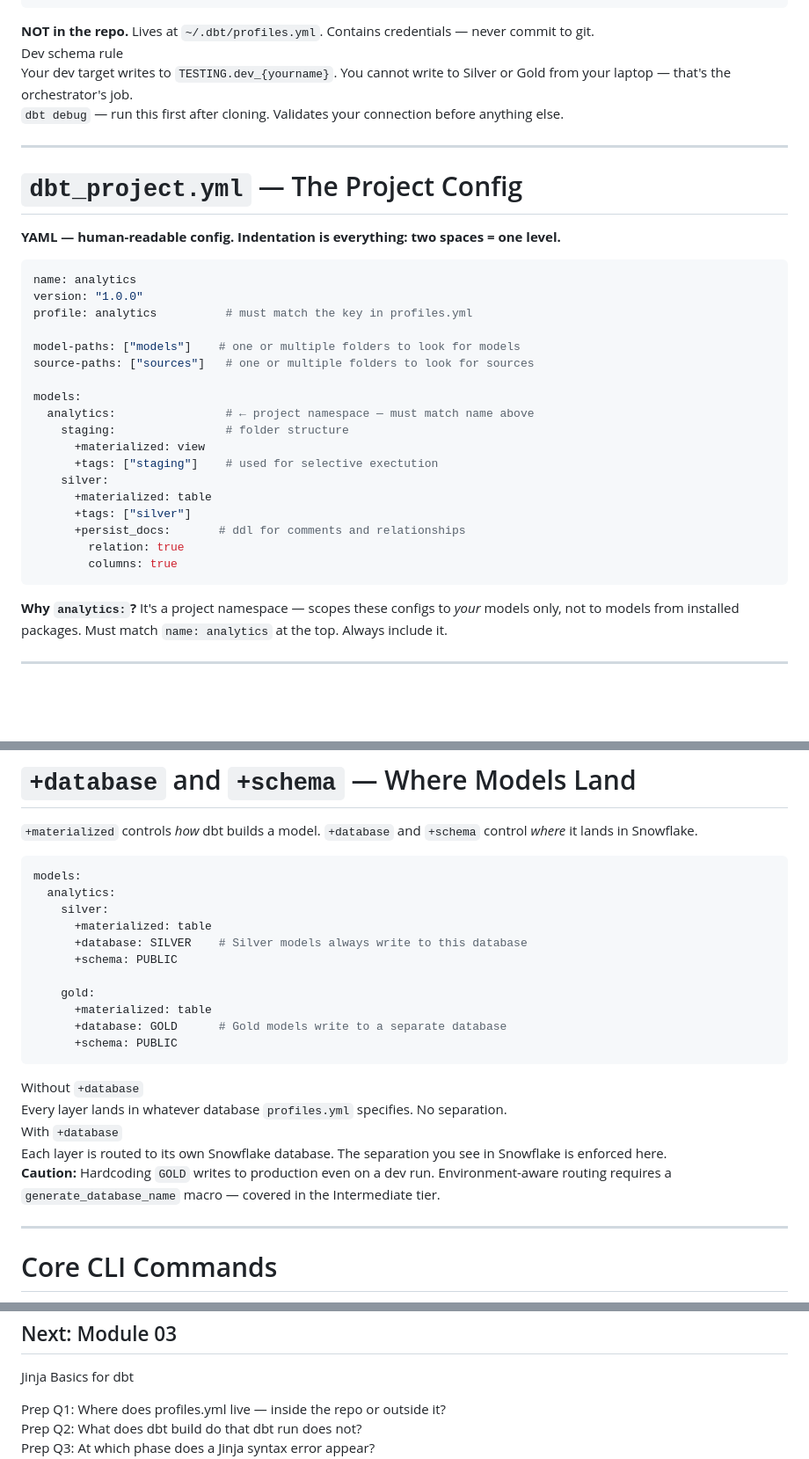
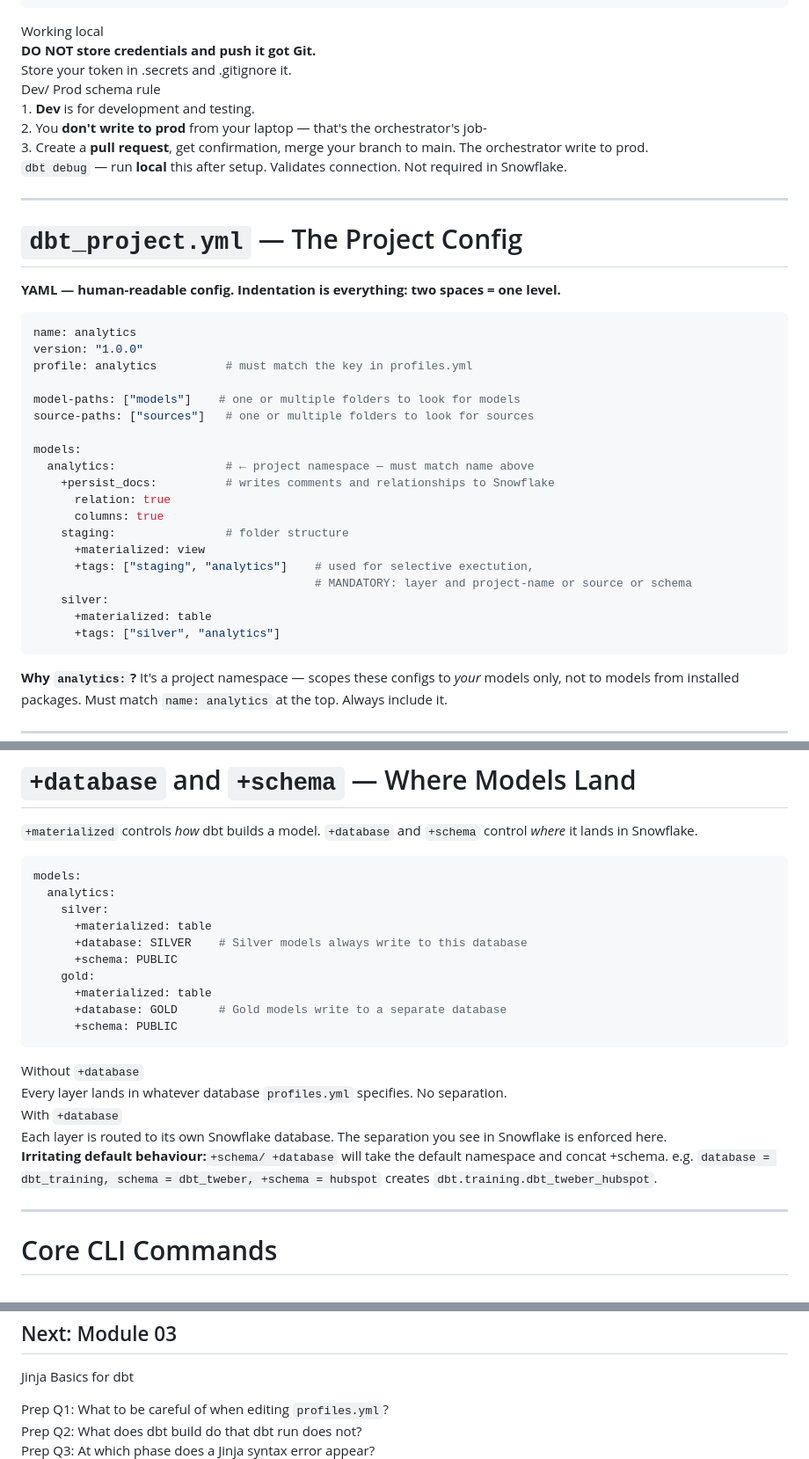
Before and after one commit to ThorstenWeberGER/dbt-training, a Markdown page: presentation/module_02.md, 3 parts joined by grey strips. Shown at 88% size. Rendered like a GitHub page; blank space fills up the shorter version.

Commit message:
changes in module1 and module2 presentation

````diff
--- a/presentation/module_02.md
+++ b/presentation/module_02.md
@@ -68,16 +68,19 @@ analytics:
 <div class="flex flex-col gap-3 mt-2">
 
 <div class="bg-amber-50 border border-amber-200 rounded-lg p-3 text-sm text-amber-800">
-  <strong>NOT in the repo.</strong> Lives at <code>~/.dbt/profiles.yml</code>. Contains credentials — never commit to git.
+  <div class="font-mono text-xs text-slate-400 mb-1">Working local</div>
+  <strong>DO NOT store credentials and push it got Git.</strong><br> Store your token in .secrets and .gitignore it.
 </div>
 
 <div class="bg-white border border-slate-200 rounded-lg p-3 text-sm">
-  <div class="font-mono text-xs text-slate-400 mb-1">Dev schema rule</div>
-  Your dev target writes to <code>TESTING.dev_{yourname}</code>. You cannot write to Silver or Gold from your laptop — that's the orchestrator's job.
+  <div class="font-mono text-xs text-slate-400 mb-1">Dev/ Prod schema rule</div>
+  1. <strong>Dev</strong> is for development and testing.<br>
+  2. You <strong>don't write to prod</strong> from your laptop — that's the orchestrator's job-<br>
+  3. Create a <strong>pull request</strong>, get confirmation, merge your branch to main. The orchestrator write to prod.
 </div>
 
 <div class="bg-emerald-50 border border-emerald-200 rounded-lg p-3 text-sm text-emerald-800">
-  <code class="font-mono">dbt debug</code> — run this first after cloning. Validates your connection before anything else.
+  <code class="font-mono">dbt debug</code> — run <strong>local</strong> this after setup. Validates connection. Not required in Snowflake.
 </div>
 
 </div>
@@ -101,7 +104,7 @@ Emphasise: the orchestrator uses the prod target. You as a developer always use
 
 **YAML — human-readable config. Indentation is everything: two spaces = one level.**
 
-```yaml {all|3|5|7-10|all}
+```yaml {all|1-3|4-5|7-10|all}
 name: analytics
 version: "1.0.0"
 profile: analytics          # must match the key in profiles.yml
@@ -111,15 +114,16 @@ source-paths: ["sources"]   # one or multiple folders to look for sources
 
 models:
   analytics:                # ← project namespace — must match name above
+    +persist_docs:          # writes comments and relationships to Snowflake
+      relation: true
+      columns: true
     staging:                # folder structure
       +materialized: view
-      +tags: ["staging"]    # used for selective exectution
+      +tags: ["staging", "analytics"]    # used for selective exectution,
+                                         # MANDATORY: layer and project-name or source or schema
     silver:
       +materialized: table
-      +tags: ["silver"]
-      +persist_docs:       # ddl for comments and relationships
-        relation: true
-        columns: true
+      +tags: ["silver", "analytics"]
 ```
 
 <div class="mt-3 bg-amber-50 border border-amber-200 rounded-lg p-3 text-sm text-amber-800">
@@ -153,7 +157,6 @@ models:
       +materialized: table
       +database: SILVER    # Silver models always write to this database
       +schema: PUBLIC
-
     gold:
       +materialized: table
       +database: GOLD      # Gold models write to a separate database
@@ -172,7 +175,7 @@ models:
 </div>
 
 <div class="mt-4 bg-amber-50 border border-amber-200 rounded-lg p-3 text-sm text-amber-800">
-  <strong>Caution:</strong> Hardcoding <code>GOLD</code> writes to production even on a dev run. Environment-aware routing requires a <code>generate_database_name</code> macro — covered in the Intermediate tier.
+  <strong>Irritating default behaviour:</strong><code>+schema/ +database</code> will take the default namespace and concat +schema. e.g. <code>database = dbt_training, schema = dbt_tweber, +schema = hubspot</code> creates <code>dbt.training.dbt_tweber_hubspot</code>.
 </div>
 
 <!--
@@ -368,6 +371,6 @@ layout: center
   <h2 class="text-3xl font-bold text-slate-800 mb-2">Next: Module 03</h2>
   <p class="text-slate-500 mb-8">Jinja Basics for dbt</p>
   <div class="space-y-2">
-    <div class="inline-flex items-center gap-2 bg-slate-100 rounded-lg px-4 py-2 text-sm font-mono text-slate-600 block">
-      Prep Q1: Where does profiles.yml live — inside the repo or outside it?
+    <div class="flex items-center gap-2 bg-slate-100 rounded-lg px-4 py-2 text-sm font-mono text-slate-600 w-full">
+      Prep Q1: What to be careful of when editing <code>profiles.yml</code>?
     </div>
````
Also changed, not shown: other parts of presentation/module_02.md (+5 -2 lines), presentation/module_01.md (+14 -18 lines).
